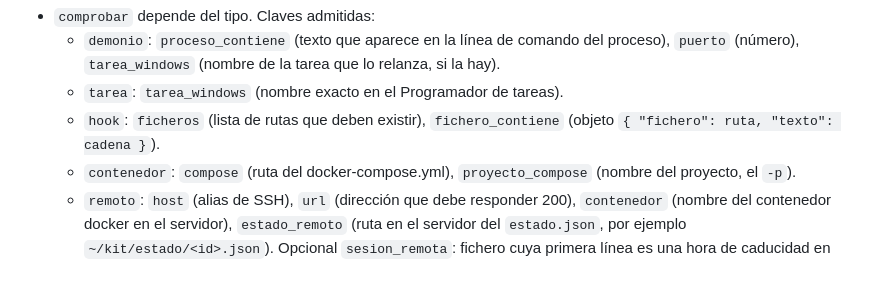
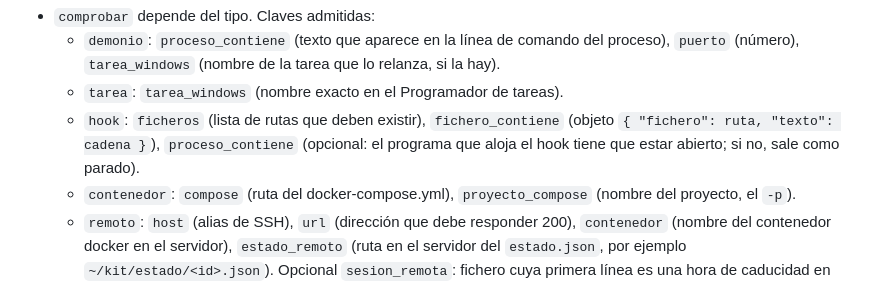
Before and after one commit to Dasge97/KitDani, a Markdown page: docs/servicio-del-kit.md, the part around the change. Rendered like a GitHub page.

Commit message:
Documentar proceso_contiene en los hooks

```diff
--- a/docs/servicio-del-kit.md
+++ b/docs/servicio-del-kit.md
@@ -63,7 +63,7 @@ hay que escapar nada. Se pueden usar las variables `{dir}`, `{kit}` y `%VAR%`, d
 - `comprobar` depende del tipo. Claves admitidas:
   - `demonio`: `proceso_contiene` (texto que aparece en la línea de comando del proceso), `puerto` (número), `tarea_windows` (nombre de la tarea que lo relanza, si la hay).
   - `tarea`: `tarea_windows` (nombre exacto en el Programador de tareas).
-  - `hook`: `ficheros` (lista de rutas que deben existir), `fichero_contiene` (objeto `{ "fichero": ruta, "texto": cadena }`).
+  - `hook`: `ficheros` (lista de rutas que deben existir), `fichero_contiene` (objeto `{ "fichero": ruta, "texto": cadena }`), `proceso_contiene` (opcional: el programa que aloja el hook tiene que estar abierto; si no, sale como parado).
   - `contenedor`: `compose` (ruta del docker-compose.yml), `proyecto_compose` (nombre del proyecto, el `-p`).
   - `remoto`: `host` (alias de SSH), `url` (dirección que debe responder 200), `contenedor` (nombre del contenedor docker en el servidor), `estado_remoto` (ruta en el servidor del `estado.json`, por ejemplo `~/kit/estado/<id>.json`). Opcional `sesion_remota`: fichero cuya primera línea es una hora de caducidad en segundos Unix; el panel enseña si está abierta y cuánto le queda.
 - `caducidad_minutos`: si `estado.json` lleva más minutos sin actualizarse, el panel lo pinta como "sin noticias". `null` si la herramienta no escribe `estado.json` de forma periódica.
```
